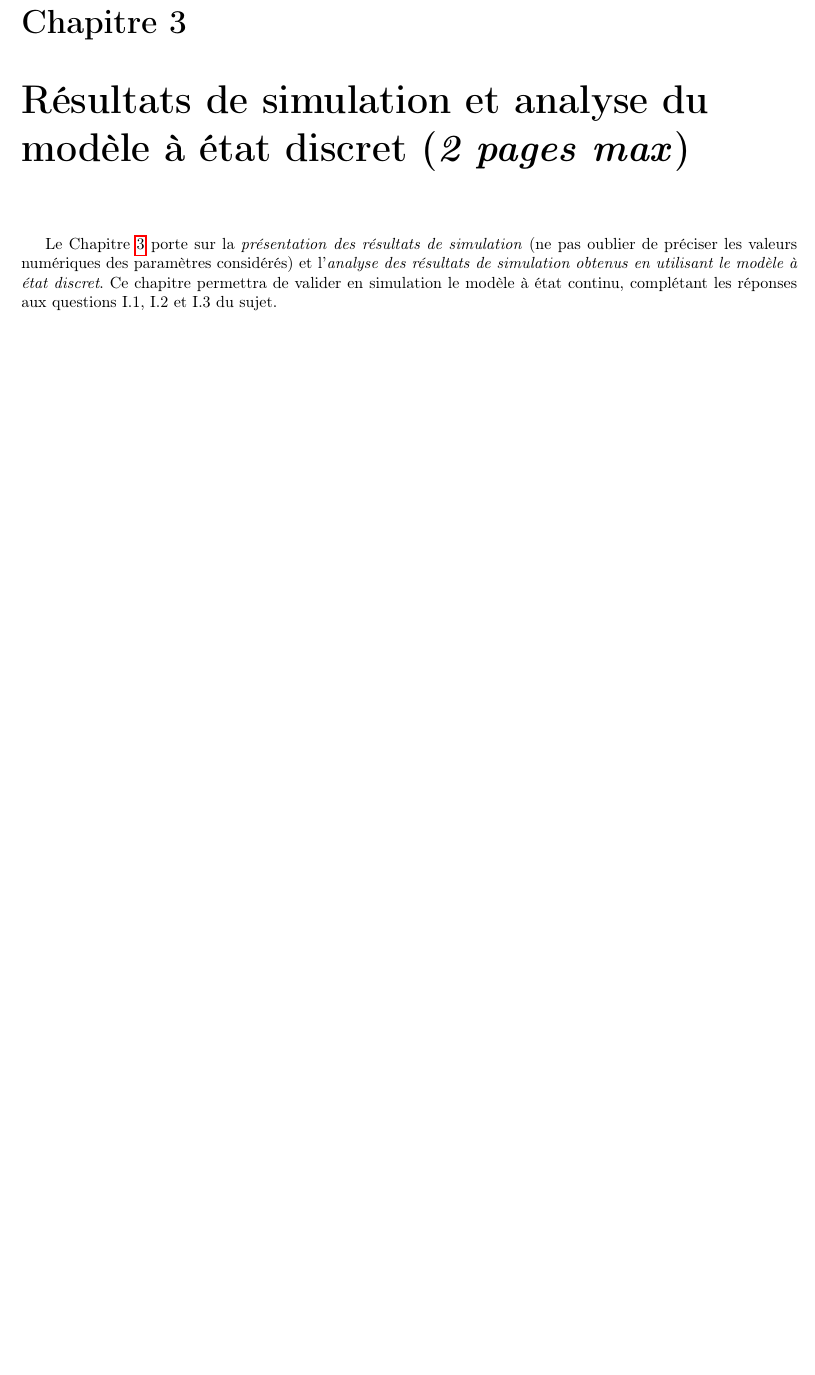
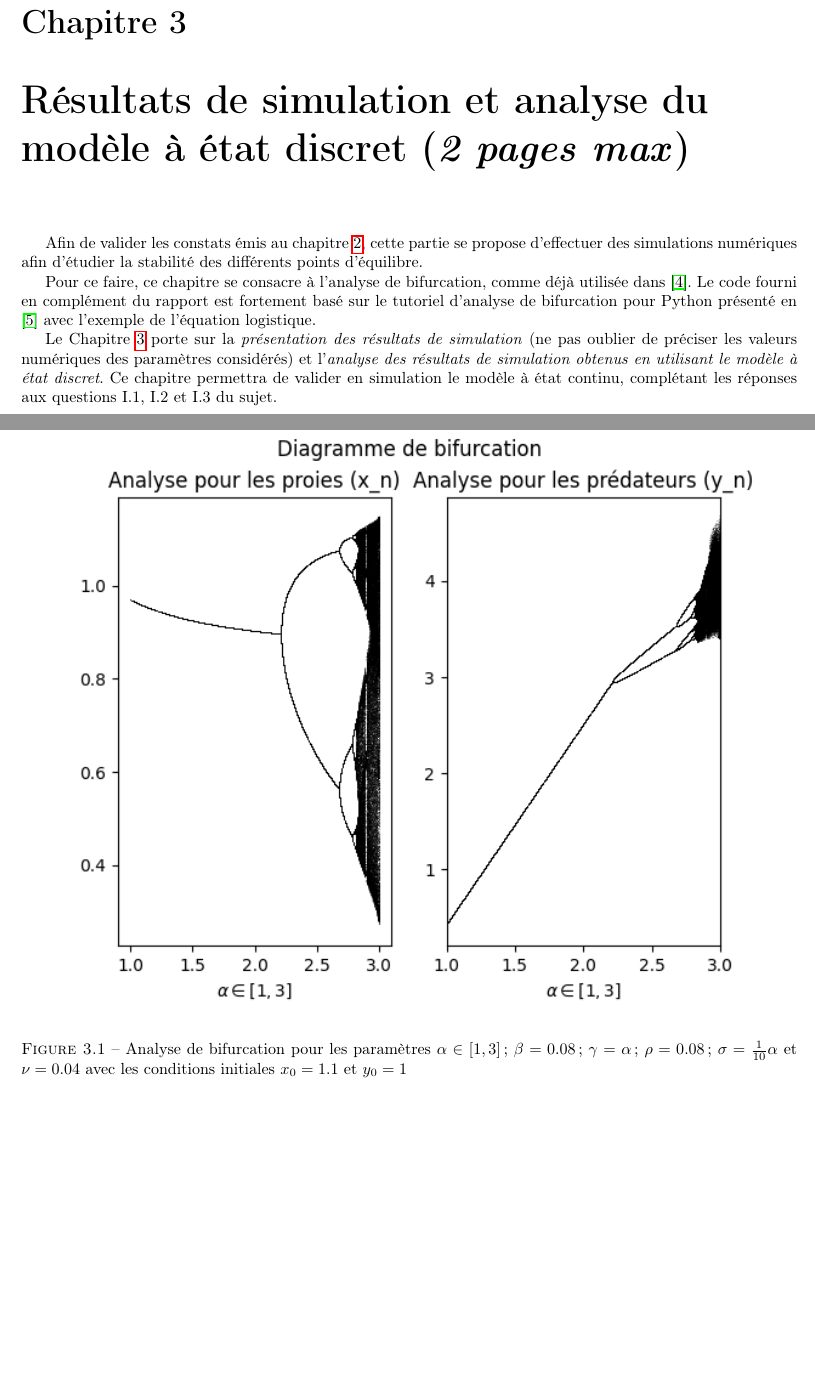
Before and after one commit to Urbain68/Mini-projet-mod-l, a LaTeX document (Template rapport LaTeX français/template_rapportMode_LaTeX_2022-2023/main.tex, which reads Template rapport LaTeX français/template_rapportMode_LaTeX_2022-2023/Chapitre3.tex): part of page 6 of 11 before the commit and two parts of pages 6 and 7 of 12 after it, the two joined at a grey line, cut so that both start at the same text, the shorter picture padded with empty space. Compiled offline with pdfLaTeX.

Commit message:
petites modifs

```diff
--- a/Template rapport LaTeX français/template_rapportMode_LaTeX_2022-2023/Chapitre3.tex
+++ b/Template rapport LaTeX français/template_rapportMode_LaTeX_2022-2023/Chapitre3.tex
@@ -1,5 +1,17 @@
 \chapter{Résultats de simulation et analyse du modèle à état discret (\textit{2 pages max})}
 \label{ch:simu}
+
+Afin de valider les constats émis au chapitre \ref{ch:modele_discret}, cette partie se propose d'effectuer des simulations numériques afin d'étudier la stabilité des différents points d'équilibre.
+
+Pour ce faire, ce chapitre se consacre à l'analyse de bifurcation, comme déjà utilisée dans \cite{ChaosControl}. Le code fourni en complément du rapport est fortement basé sur le tutoriel d'analyse de bifurcation pour Python présenté en \cite{bifurc} avec l'exemple de l'équation logistique.
+
+\begin{figure}
+    \label{fig:bifurc 1}
+    \begin{center}
+		\includegraphics[width=17cm]{figures/Bifurcation_1.png}
+	\end{center}
+	\caption{Analyse de bifurcation pour les paramètres $\alpha \in [1, 3]$; $\beta = 0.08$; $\gamma = \alpha$; $\rho = 0.08$; $\sigma = \frac{1}{10}\alpha$ et $\nu = 0.04$ avec les conditions initiales $x_0 = 1.1$ et $y_0 = 1$}
+\end{figure}
 
 
 Le Chapitre \ref{ch:simu} porte sur la \textit{présentation des résultats de simulation} (ne pas oublier de préciser les valeurs numériques des paramètres considérés) et l’\textit{analyse des résultats de simulation obtenus en utilisant le modèle à état discret}.
```
Also changed, not shown: Template rapport LaTeX français/template_rapportMode_LaTeX_2022-2023/bibliographie.bib (+7 -0 lines), Template rapport LaTeX français/template_rapportMode_LaTeX_2022-2023/figures/Bifurcation_1.png (added), Template rapport LaTeX français/template_rapportMode_LaTeX_2022-2023/main.bbl, Template rapport LaTeX français/template_rapportMode_LaTeX_2022-2023/main.pdf, 9 other files.
